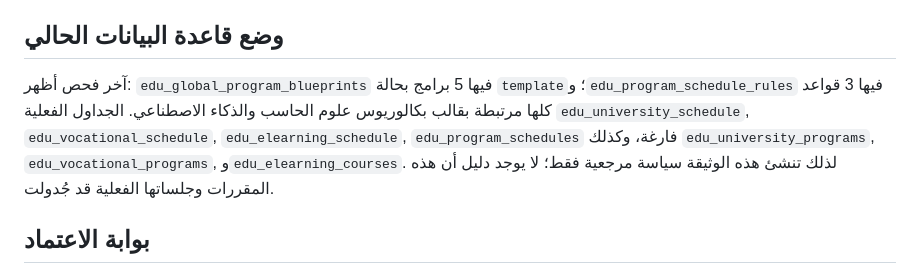
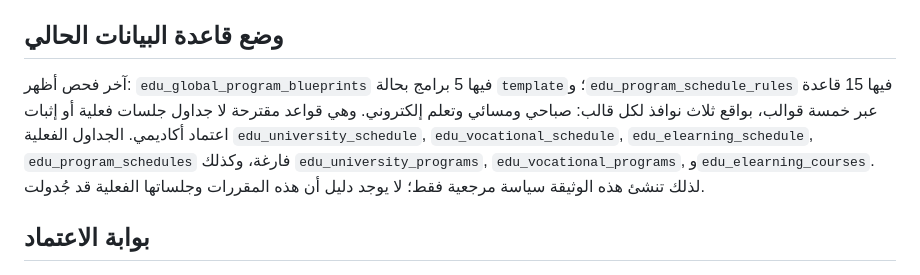
Before and after one commit to alooly44553-design/dar-alirtiqaa, a Markdown page: PROGRAM_SCHEDULE_STANDARDS_2026_2027.md, the part around the change. GitHub-like rendering.

Commit message:
docs: update program template rule count

```diff
--- a/PROGRAM_SCHEDULE_STANDARDS_2026_2027.md
+++ b/PROGRAM_SCHEDULE_STANDARDS_2026_2027.md
@@ -47,7 +47,7 @@
 
 ## وضع قاعدة البيانات الحالي
 
-آخر فحص أظهر: `edu_global_program_blueprints` فيها 5 برامج بحالة `template`؛ و`edu_program_schedule_rules` فيها 3 قواعد كلها مرتبطة بقالب بكالوريوس علوم الحاسب والذكاء الاصطناعي. الجداول الفعلية `edu_university_schedule`, `edu_vocational_schedule`, `edu_elearning_schedule`, `edu_program_schedules` فارغة، وكذلك `edu_university_programs`, `edu_vocational_programs`, و`edu_elearning_courses`. لذلك تنشئ هذه الوثيقة سياسة مرجعية فقط؛ لا يوجد دليل أن هذه المقررات وجلساتها الفعلية قد جُدولت.
+آخر فحص أظهر: `edu_global_program_blueprints` فيها 5 برامج بحالة `template`؛ و`edu_program_schedule_rules` فيها 15 قاعدة عبر خمسة قوالب، بواقع ثلاث نوافذ لكل قالب: صباحي ومسائي وتعلم إلكتروني. وهي قواعد مقترحة لا جداول جلسات فعلية أو إثبات اعتماد أكاديمي. الجداول الفعلية `edu_university_schedule`, `edu_vocational_schedule`, `edu_elearning_schedule`, `edu_program_schedules` فارغة، وكذلك `edu_university_programs`, `edu_vocational_programs`, و`edu_elearning_courses`. لذلك تنشئ هذه الوثيقة سياسة مرجعية فقط؛ لا يوجد دليل أن هذه المقررات وجلساتها الفعلية قد جُدولت.
 
 ## بوابة الاعتماد
 
```
